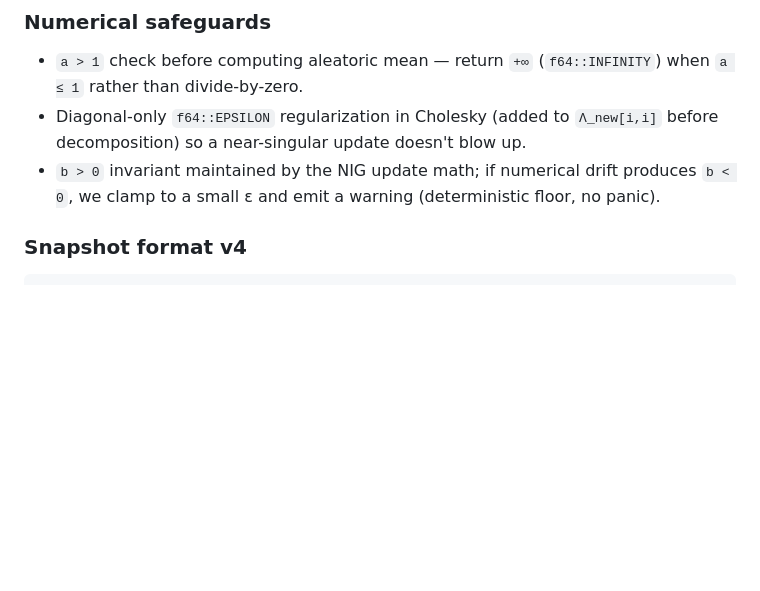
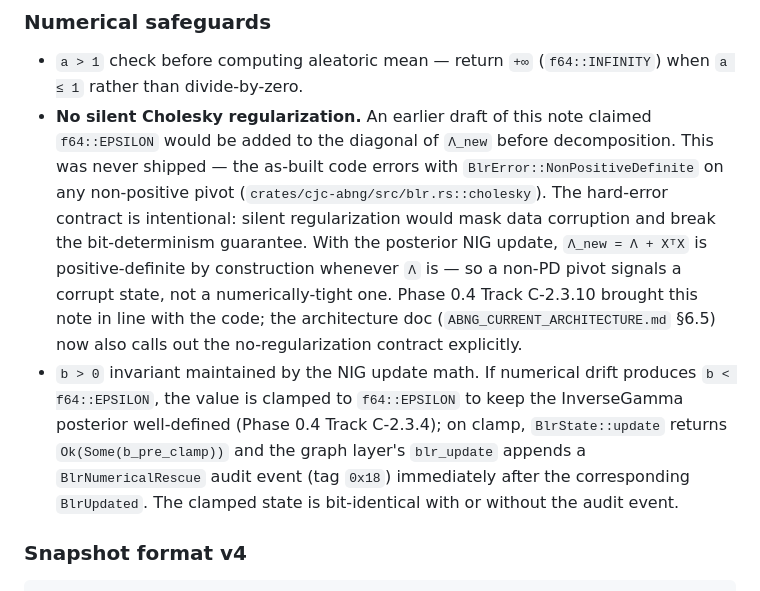
Before and after one commit to AdamEzzat1/CJC, a Markdown page: docs/abng/PHASE_0_3b_DESIGN.md, the part around the change. Rendered like a GitHub page; blank space fills up the shorter version.

```diff
--- a/docs/abng/PHASE_0_3b_DESIGN.md
+++ b/docs/abng/PHASE_0_3b_DESIGN.md
@@ -132,12 +132,27 @@ defensibly transparent about uncertainty decomposition.
 
 * `a > 1` check before computing aleatoric mean — return `+∞` (`f64::INFINITY`)
   when `a ≤ 1` rather than divide-by-zero.
-* Diagonal-only `f64::EPSILON` regularization in Cholesky (added to
-  `Λ_new[i,i]` before decomposition) so a near-singular update doesn't
-  blow up.
-* `b > 0` invariant maintained by the NIG update math; if numerical
-  drift produces `b < 0`, we clamp to a small ε and emit a warning
-  (deterministic floor, no panic).
+* **No silent Cholesky regularization.** An earlier draft of this note
+  claimed `f64::EPSILON` would be added to the diagonal of `Λ_new`
+  before decomposition. This was never shipped — the as-built code
+  errors with `BlrError::NonPositiveDefinite` on any non-positive
+  pivot (`crates/cjc-abng/src/blr.rs::cholesky`). The hard-error
+  contract is intentional: silent regularization would mask data
+  corruption and break the bit-determinism guarantee. With the
+  posterior NIG update, `Λ_new = Λ + XᵀX` is positive-definite by
+  construction whenever `Λ` is — so a non-PD pivot signals a corrupt
+  state, not a numerically-tight one. Phase 0.4 Track C-2.3.10
+  brought this note in line with the code; the architecture doc
+  (`ABNG_CURRENT_ARCHITECTURE.md` §6.5) now also calls out the
+  no-regularization contract explicitly.
+* `b > 0` invariant maintained by the NIG update math. If numerical
+  drift produces `b < f64::EPSILON`, the value is clamped to
+  `f64::EPSILON` to keep the InverseGamma posterior well-defined
+  (Phase 0.4 Track C-2.3.4); on clamp, `BlrState::update` returns
+  `Ok(Some(b_pre_clamp))` and the graph layer's `blr_update` appends
+  a `BlrNumericalRescue` audit event (tag `0x18`) immediately after
+  the corresponding `BlrUpdated`. The clamped state is bit-identical
+  with or without the audit event.
 
 ### Snapshot format v4
 
```
Also changed, not shown: docs/abng/ABNG_CURRENT_ARCHITECTURE.md (+19 -7 lines).
